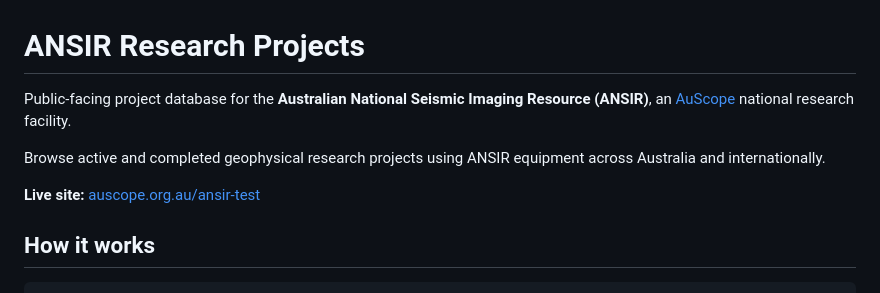
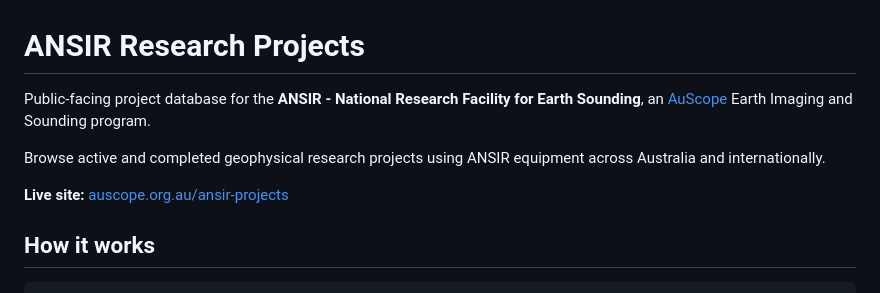
Before and after one commit to bvkay/ansir-data, a Markdown page: README.md, the part around the change. GitHub-like rendering.

Commit message:
Update project description and live site link

```diff
--- a/README.md
+++ b/README.md
@@ -1,10 +1,10 @@
 # ANSIR Research Projects
 
-Public-facing project database for the **Australian National Seismic Imaging Resource (ANSIR)**, an [AuScope](https://www.auscope.org.au/) national research facility.
+Public-facing project database for the **ANSIR - National Research Facility for Earth Sounding**, an [AuScope](https://www.auscope.org.au/) Earth Imaging and Sounding program.
 
 Browse active and completed geophysical research projects using ANSIR equipment across Australia and internationally.
 
-**Live site:** [auscope.org.au/ansir-test](https://www.auscope.org.au/ansir-test)
+**Live site:** [auscope.org.au/ansir-projects](https://www.auscope.org.au/ansir-projects)
 
 ## How it works
 
```
